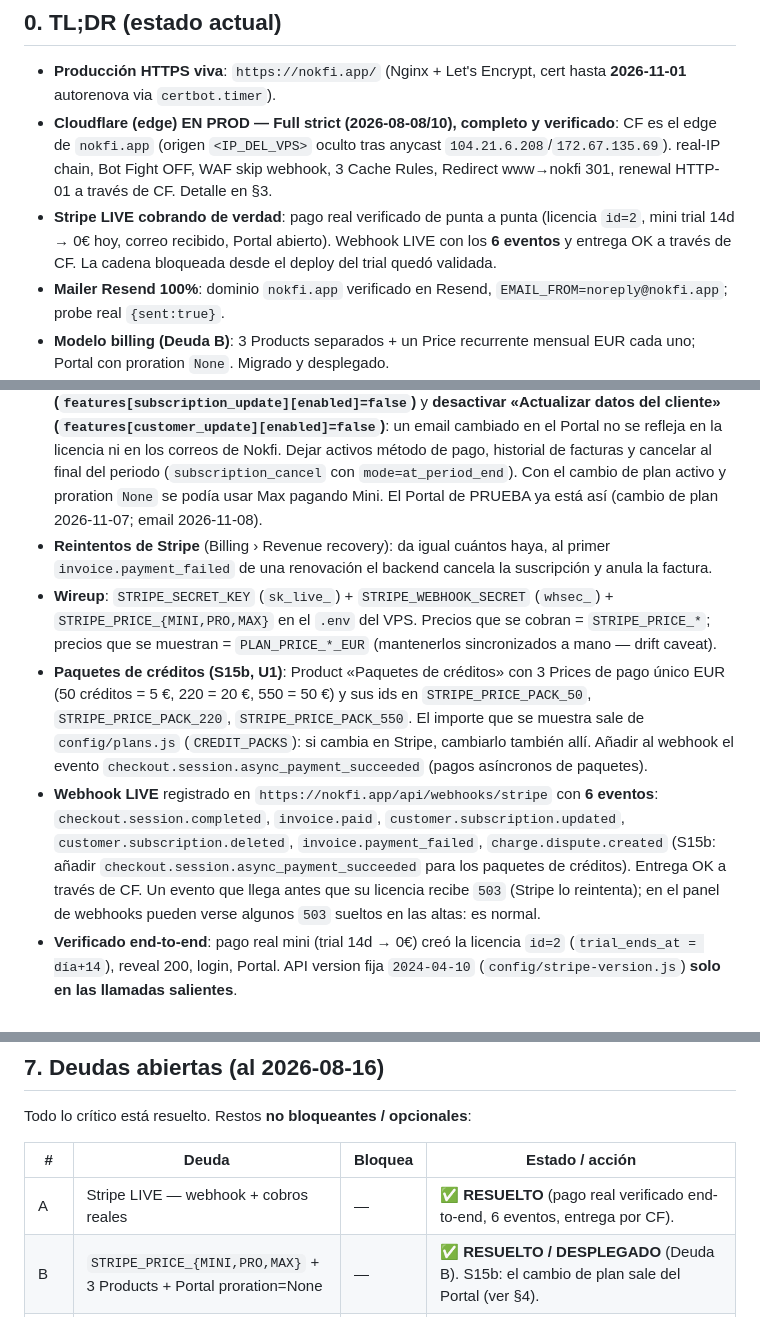
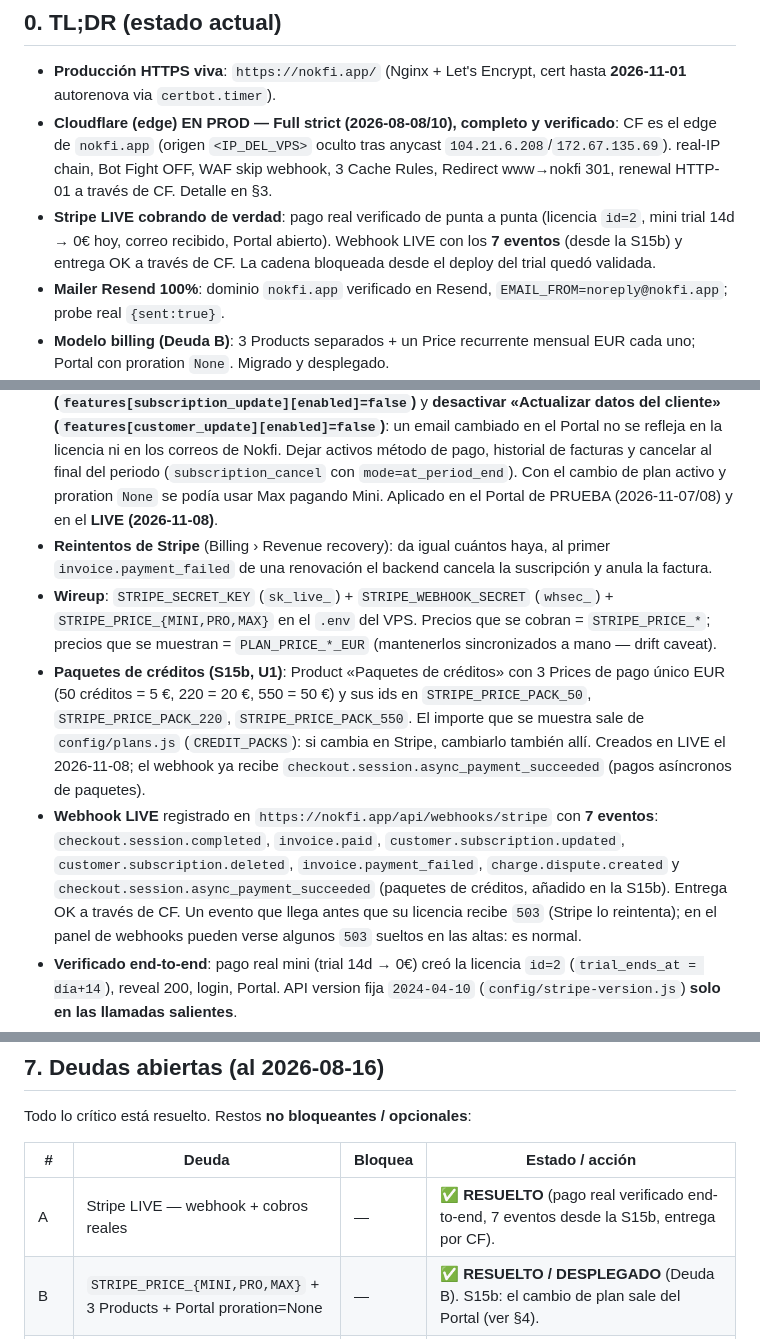
Before and after one commit to m4r10-tech/nokfi, a Markdown page: docs/deploy.md, 3 parts joined by grey strips. Drawn GitHub-style.

Commit message:
docs(deploy): Stripe live con paquetes, Portal sin cambio de plan ni email y webhook con 7 eventos
Co-Authored-By: Claude Opus 5.5 <noreply@anthropic.com>

```diff
--- a/docs/deploy.md
+++ b/docs/deploy.md
@@ -32,7 +32,7 @@
   Detalle en §3.
 - **Stripe LIVE cobrando de verdad**: pago real verificado de punta a punta
   (licencia `id=2`, mini trial 14d → 0€ hoy, correo recibido, Portal abierto).
-  Webhook LIVE con los **6 eventos** y entrega OK a través de CF. La cadena
+  Webhook LIVE con los **7 eventos** (desde la S15b) y entrega OK a través de CF. La cadena
   bloqueada desde el deploy del trial quedó validada.
 - **Mailer Resend 100%**: dominio `nokfi.app` verificado en Resend,
   `EMAIL_FROM=noreply@nokfi.app`; probe real `{sent:true}`.
@@ -143,7 +143,7 @@ all simulated renewals succeeded`).
   pago, historial de facturas y cancelar al final del periodo
   (`subscription_cancel` con `mode=at_period_end`).
   Con el cambio de plan activo y proration `None` se podía usar Max pagando Mini.
-  El Portal de PRUEBA ya está así (cambio de plan 2026-11-07; email 2026-11-08).
+  Aplicado en el Portal de PRUEBA (2026-11-07/08) y en el **LIVE (2026-11-08)**.
 - **Reintentos de Stripe** (Billing › Revenue recovery): da igual cuántos haya,
   al primer `invoice.payment_failed` de una renovación el backend cancela la
   suscripción y anula la factura.
@@ -155,13 +155,13 @@ all simulated renewals succeeded`).
   de pago único EUR (50 créditos = 5 €, 220 = 20 €, 550 = 50 €) y sus ids en
   `STRIPE_PRICE_PACK_50`, `STRIPE_PRICE_PACK_220`, `STRIPE_PRICE_PACK_550`. El
   importe que se muestra sale de `config/plans.js` (`CREDIT_PACKS`): si cambia en
-  Stripe, cambiarlo también allí. Añadir al webhook el evento
-  `checkout.session.async_payment_succeeded` (pagos asíncronos de paquetes).
-- **Webhook LIVE** registrado en `https://nokfi.app/api/webhooks/stripe` con **6
+  Stripe, cambiarlo también allí. Creados en LIVE el 2026-11-08; el webhook ya
+  recibe `checkout.session.async_payment_succeeded` (pagos asíncronos de paquetes).
+- **Webhook LIVE** registrado en `https://nokfi.app/api/webhooks/stripe` con **7
   eventos**: `checkout.session.completed`, `invoice.paid`,
   `customer.subscription.updated`, `customer.subscription.deleted`,
-  `invoice.payment_failed`, `charge.dispute.created` (S15b: añadir
-  `checkout.session.async_payment_succeeded` para los paquetes de créditos). Entrega OK a través de CF.
+  `invoice.payment_failed`, `charge.dispute.created` y
+  `checkout.session.async_payment_succeeded` (paquetes de créditos, añadido en la S15b). Entrega OK a través de CF.
   Un evento que llega antes que su licencia recibe `503` (Stripe lo reintenta);
   en el panel de webhooks pueden verse algunos `503` sueltos en las altas: es normal.
 - **Verificado end-to-end**: pago real mini (trial 14d → 0€) creó la licencia
@@ -225,7 +225,7 @@ Todo lo crítico está resuelto. Restos **no bloqueantes / opcionales**:
 
 | # | Deuda | Bloquea | Estado / acción |
 |---|-------|---------|-----------------|
-| A | Stripe LIVE — webhook + cobros reales | — | ✅ **RESUELTO** (pago real verificado end-to-end, 6 eventos, entrega por CF). |
+| A | Stripe LIVE — webhook + cobros reales | — | ✅ **RESUELTO** (pago real verificado end-to-end, 7 eventos desde la S15b, entrega por CF). |
 | B | `STRIPE_PRICE_{MINI,PRO,MAX}` + 3 Products + Portal proration=None | — | ✅ **RESUELTO / DESPLEGADO** (Deuda B). S15b: el cambio de plan sale del Portal (ver §4). |
 | C | Dominio + Nginx + SSL | — | ✅ **RESUELTO** (HTTPS vivo, cert LE, Cloudflare Full strict). |
 | H | Cuota diaria de IA vulnerable a overshoot por concurrencia (**TOCTOU**) | — | ✅ **RESUELTO (2026-08-17)** — cuota atómica vía tabla `ai_usage` (PK `license_id+day+slot`). `reserveAiSlot` inserta el slot ANTES del `await` a Gemini (INSERT atómico de mejor-sqlite3 → sin ventana TOCTOU); si la IA falla, `releaseAiSlot` lo libera y el fallo NO consume cuota. El `429` responde con mensaje específico. Detalle en `api.md` §2. |
```
Also changed, not shown: other parts of docs/deploy.md (+1 -1 lines).
